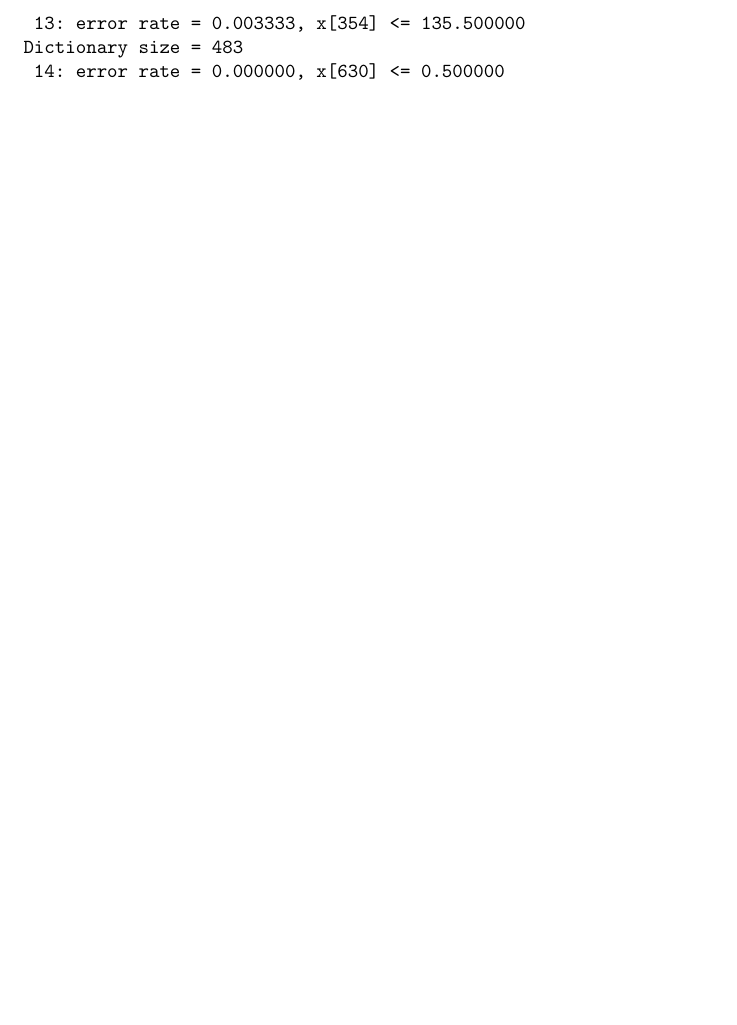
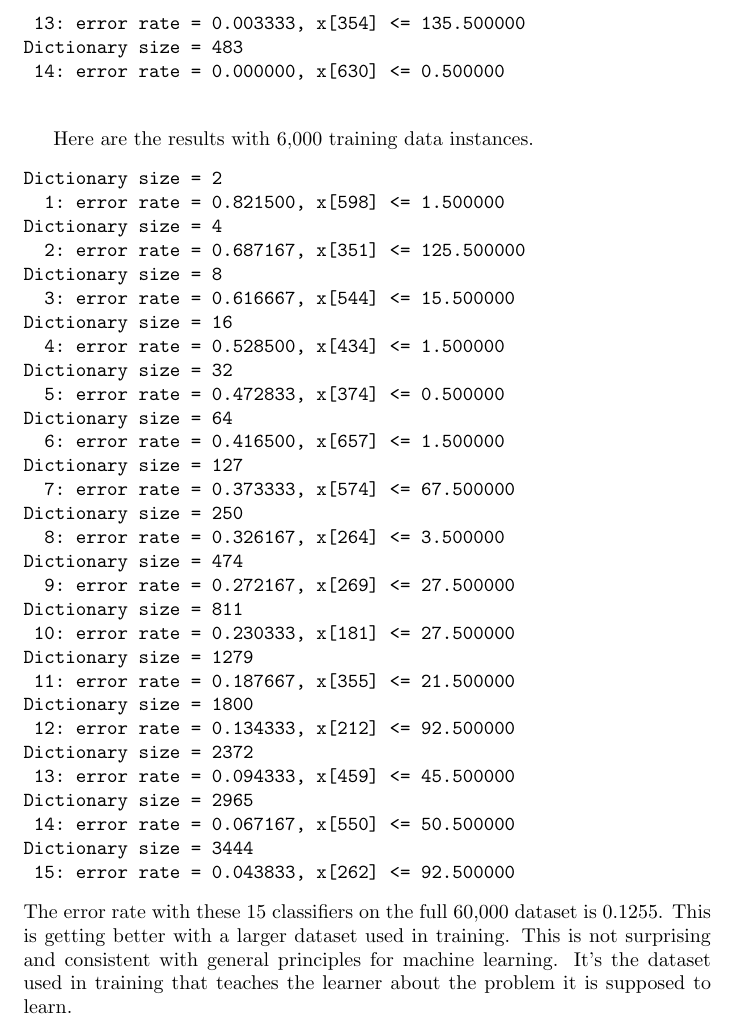
Before and after one commit to sigmillion/CodecClassifier, a LaTeX document (codec_classifier.tex): part of page 21 of 21 before the commit and part of page 21 of 22 after it, cut so that both start at the same text, the shorter picture padded with empty space. Compiled offline with pdfLaTeX; a missing bibliography style is replaced by a similar one.

Commit message:
Recoding in C++ because Matlab is so slow.  Also results of experiment in Matlab with 6,000 data points.

```diff
--- a/codec_classifier.tex
+++ b/codec_classifier.tex
@@ -378,6 +378,41 @@ Dictionary size = 483
  14: error rate = 0.000000, x[630] <= 0.500000
  \end{verbatim}
 
+Here are the results with 6,000 training data instances.
+\begin{verbatim}
+Dictionary size = 2
+  1: error rate = 0.821500, x[598] <= 1.500000
+Dictionary size = 4
+  2: error rate = 0.687167, x[351] <= 125.500000
+Dictionary size = 8
+  3: error rate = 0.616667, x[544] <= 15.500000
+Dictionary size = 16
+  4: error rate = 0.528500, x[434] <= 1.500000
+Dictionary size = 32
+  5: error rate = 0.472833, x[374] <= 0.500000
+Dictionary size = 64
+  6: error rate = 0.416500, x[657] <= 1.500000
+Dictionary size = 127
+  7: error rate = 0.373333, x[574] <= 67.500000
+Dictionary size = 250
+  8: error rate = 0.326167, x[264] <= 3.500000
+Dictionary size = 474
+  9: error rate = 0.272167, x[269] <= 27.500000
+Dictionary size = 811
+ 10: error rate = 0.230333, x[181] <= 27.500000
+Dictionary size = 1279
+ 11: error rate = 0.187667, x[355] <= 21.500000
+Dictionary size = 1800
+ 12: error rate = 0.134333, x[212] <= 92.500000
+Dictionary size = 2372
+ 13: error rate = 0.094333, x[459] <= 45.500000
+Dictionary size = 2965
+ 14: error rate = 0.067167, x[550] <= 50.500000
+Dictionary size = 3444
+ 15: error rate = 0.043833, x[262] <= 92.500000
+\end{verbatim}
+The error rate with these 15 classifiers on the full 60,000 dataset is 0.1255.  This is getting better with a larger dataset used in training.  This is not surprising and consistent with general principles for machine learning.  It's the dataset used in training that teaches the learner about the problem it is supposed to learn.
+
 \bibliography{papers.bib}
 \bibliographystyle{IEEE}
 \end{document}
```
Also changed, not shown: codec_classifier.pdf, 5 other files.
